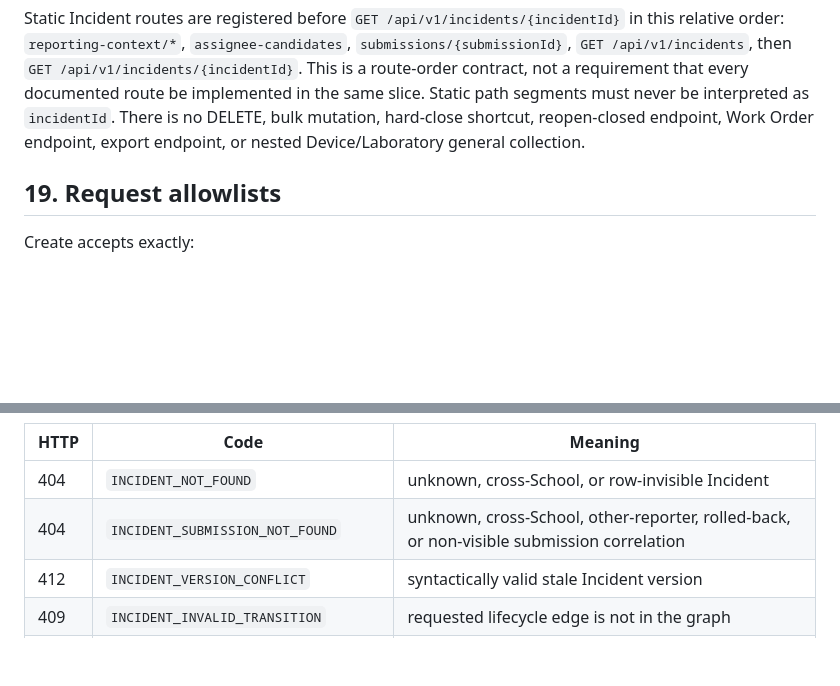
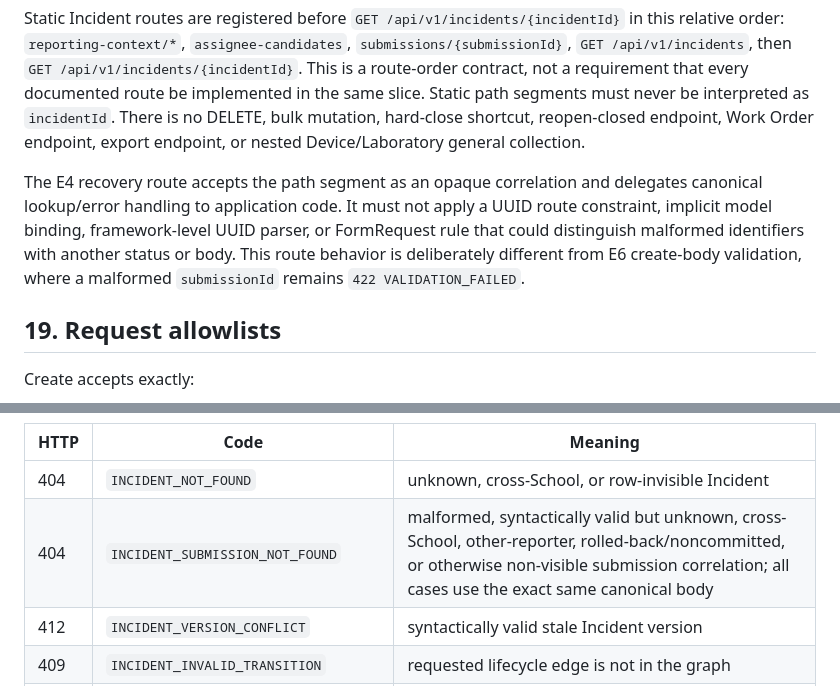
Before and after one commit to yogawillyutomo/SMARTLAB, a Markdown page: docs/architecture/incident-domain-contract.md, 2 parts joined by grey strips. Rendered like a GitHub page; blank space fills up the shorter version.

```diff
--- a/docs/architecture/incident-domain-contract.md
+++ b/docs/architecture/incident-domain-contract.md
@@ -469,6 +484,8 @@ Full event history is internal operational evidence. `GET /events` requires both
 | `GET /api/v1/incidents/{incidentId}/events` | `incidents.view` + `incidents.view-history` | no | complete paginated immutable internal events for an already-visible row |
 
 Static Incident routes are registered before `GET /api/v1/incidents/{incidentId}` in this relative order: `reporting-context/*`, `assignee-candidates`, `submissions/{submissionId}`, `GET /api/v1/incidents`, then `GET /api/v1/incidents/{incidentId}`. This is a route-order contract, not a requirement that every documented route be implemented in the same slice. Static path segments must never be interpreted as `incidentId`. There is no DELETE, bulk mutation, hard-close shortcut, reopen-closed endpoint, Work Order endpoint, export endpoint, or nested Device/Laboratory general collection.
+
+The E4 recovery route accepts the path segment as an opaque correlation and delegates canonical lookup/error handling to application code. It must not apply a UUID route constraint, implicit model binding, framework-level UUID parser, or FormRequest rule that could distinguish malformed identifiers with another status or body. This route behavior is deliberately different from E6 create-body validation, where a malformed `submissionId` remains `422 VALIDATION_FAILED`.
 
 ## 19. Request allowlists
 
@@ -611,7 +628,7 @@ Incident errors:
 | HTTP | Code | Meaning |
 | --- | --- | --- |
 | 404 | `INCIDENT_NOT_FOUND` | unknown, cross-School, or row-invisible Incident |
-| 404 | `INCIDENT_SUBMISSION_NOT_FOUND` | unknown, cross-School, other-reporter, rolled-back, or non-visible submission correlation |
+| 404 | `INCIDENT_SUBMISSION_NOT_FOUND` | malformed, syntactically valid but unknown, cross-School, other-reporter, rolled-back/noncommitted, or otherwise non-visible submission correlation; all cases use the exact same canonical body |
 | 412 | `INCIDENT_VERSION_CONFLICT` | syntactically valid stale Incident version |
 | 409 | `INCIDENT_INVALID_TRANSITION` | requested lifecycle edge is not in the graph |
 | 409 | `INCIDENT_SUBMISSION_CONFLICT` | same reporter submission ID reused with a different stored-version canonical fingerprint |
```
Also changed, not shown: other parts of docs/architecture/incident-domain-contract.md (+19 -3 lines).
